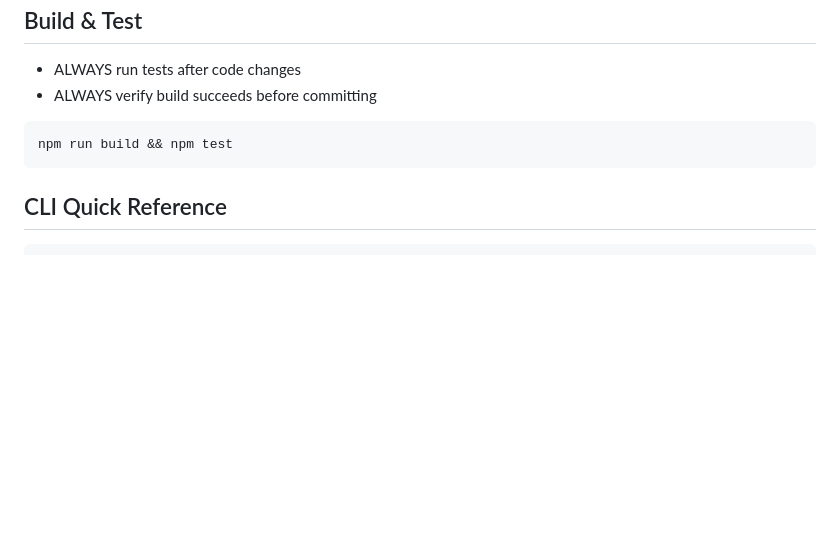
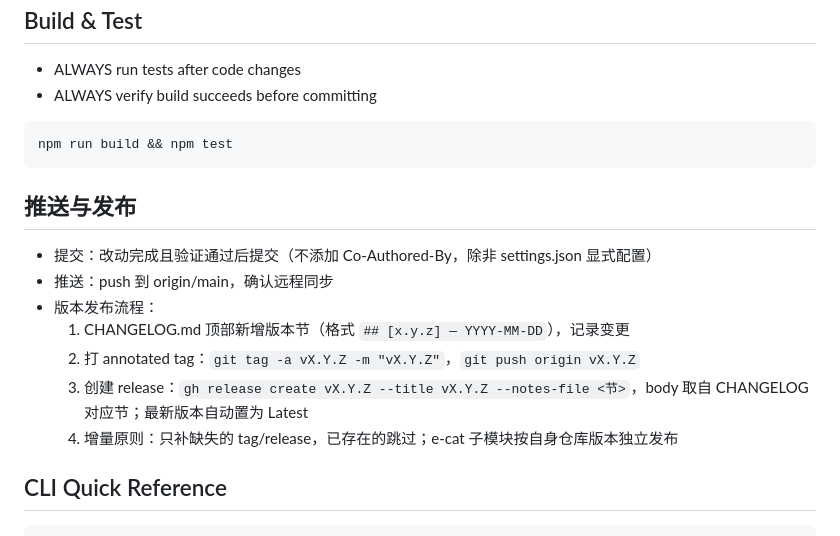
Before and after one commit to erikwang2013/open-travel, a Markdown page: CLAUDE.md, the part around the change. Rendered like a GitHub page; blank space fills up the shorter version.

Commit message:
docs: 新增推送与发布规则（CHANGELOG → tag → release 流程）

````diff
--- a/CLAUDE.md
+++ b/CLAUDE.md
@@ -152,6 +152,16 @@ Any string works as a custom agent type.
 npm run build && npm test
 ```
 
+## 推送与发布
+
+- 提交：改动完成且验证通过后提交（不添加 Co-Authored-By，除非 settings.json 显式配置）
+- 推送：push 到 origin/main，确认远程同步
+- 版本发布流程：
+  1. CHANGELOG.md 顶部新增版本节（格式 `## [x.y.z] — YYYY-MM-DD`），记录变更
+  2. 打 annotated tag：`git tag -a vX.Y.Z -m "vX.Y.Z"`，`git push origin vX.Y.Z`
+  3. 创建 release：`gh release create vX.Y.Z --title vX.Y.Z --notes-file <节>`，body 取自 CHANGELOG 对应节；最新版本自动置为 Latest
+  4. 增量原则：只补缺失的 tag/release，已存在的跳过；e-cat 子模块按自身仓库版本独立发布
+
 ## CLI Quick Reference
 
 ```bash
````
